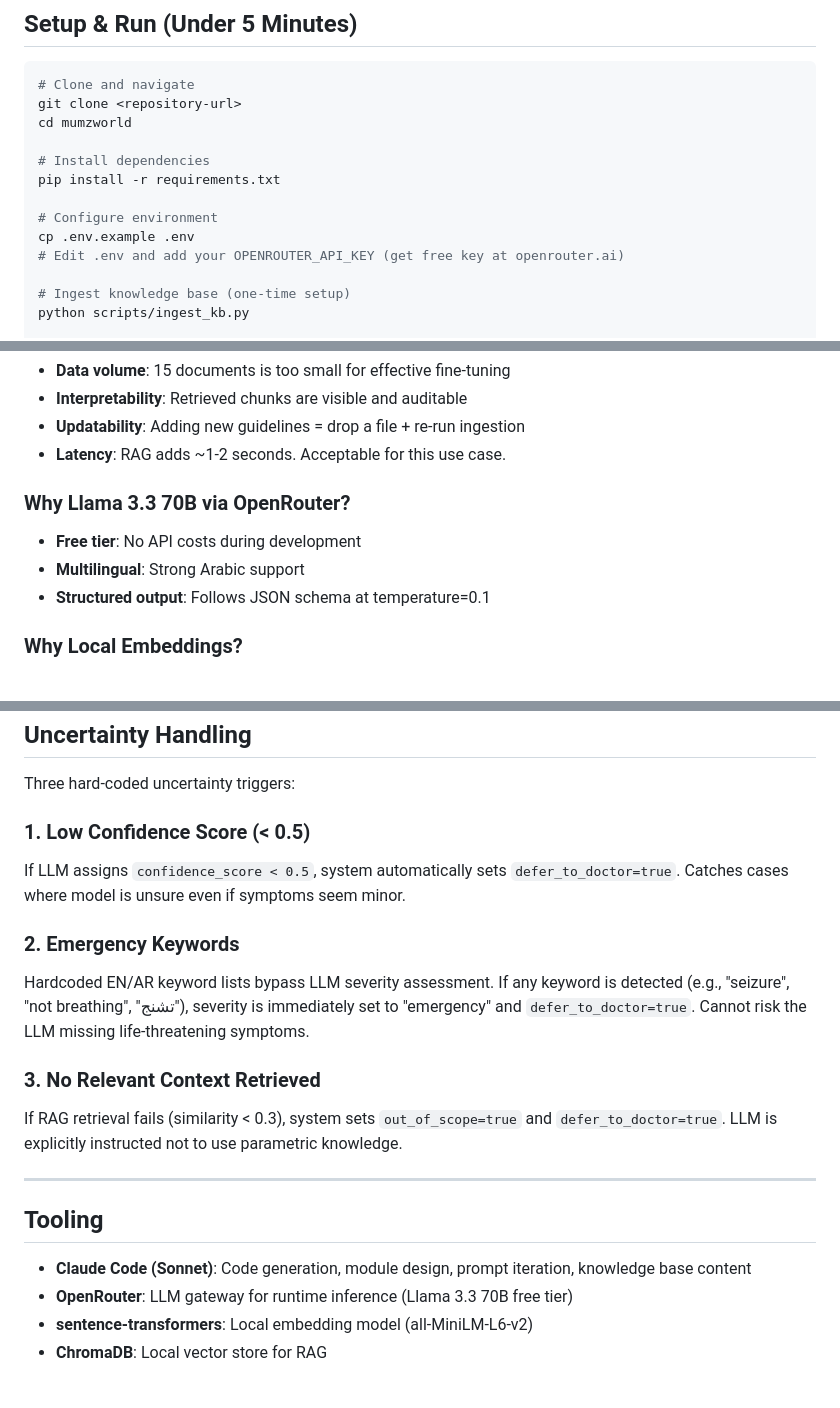
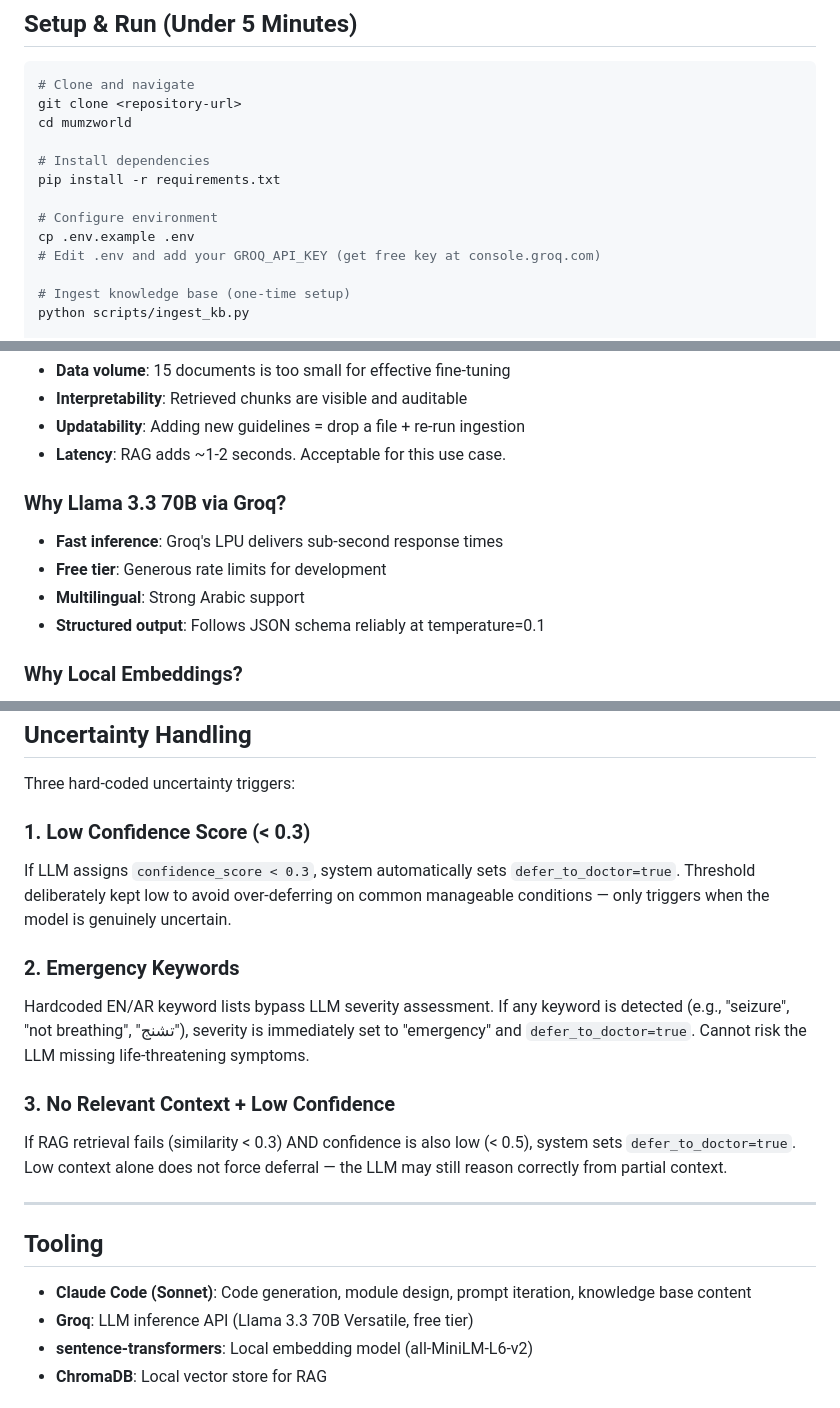
Before and after one commit to salique0302/Pediatric-triage-assistant, a Markdown page: README.md, 3 parts joined by grey strips. Rendered like a GitHub page.

Commit message:
Switch LLM backend from OpenRouter to Groq, fix UI language toggle bug, update README

```diff
--- a/README.md
+++ b/README.md
@@ -22,7 +22,7 @@ pip install -r requirements.txt
 
 # Configure environment
 cp .env.example .env
-# Edit .env and add your OPENROUTER_API_KEY (get free key at openrouter.ai)
+# Edit .env and add your GROQ_API_KEY (get free key at console.groq.com)
 
 # Ingest knowledge base (one-time setup)
 python scripts/ingest_kb.py
@@ -142,11 +142,12 @@ Mothers in the GCC trust Mumzworld for baby products, but when their child is si
 - **Updatability**: Adding new guidelines = drop a file + re-run ingestion
 - **Latency**: RAG adds ~1-2 seconds. Acceptable for this use case.
 
-### Why Llama 3.3 70B via OpenRouter?
+### Why Llama 3.3 70B via Groq?
 
-- **Free tier**: No API costs during development
+- **Fast inference**: Groq's LPU delivers sub-second response times
+- **Free tier**: Generous rate limits for development
 - **Multilingual**: Strong Arabic support
-- **Structured output**: Follows JSON schema at temperature=0.1
+- **Structured output**: Follows JSON schema reliably at temperature=0.1
 
 ### Why Local Embeddings?
 
@@ -176,21 +177,21 @@ Mothers in the GCC trust Mumzworld for baby products, but when their child is si
 
 Three hard-coded uncertainty triggers:
 
-### 1. Low Confidence Score (< 0.5)
-If LLM assigns `confidence_score < 0.5`, system automatically sets `defer_to_doctor=true`. Catches cases where model is unsure even if symptoms seem minor.
+### 1. Low Confidence Score (< 0.3)
+If LLM assigns `confidence_score < 0.3`, system automatically sets `defer_to_doctor=true`. Threshold deliberately kept low to avoid over-deferring on common manageable conditions — only triggers when the model is genuinely uncertain.
 
 ### 2. Emergency Keywords
 Hardcoded EN/AR keyword lists bypass LLM severity assessment. If any keyword is detected (e.g., "seizure", "not breathing", "تشنج"), severity is immediately set to "emergency" and `defer_to_doctor=true`. Cannot risk the LLM missing life-threatening symptoms.
 
-### 3. No Relevant Context Retrieved
-If RAG retrieval fails (similarity < 0.3), system sets `out_of_scope=true` and `defer_to_doctor=true`. LLM is explicitly instructed not to use parametric knowledge.
+### 3. No Relevant Context + Low Confidence
+If RAG retrieval fails (similarity < 0.3) AND confidence is also low (< 0.5), system sets `defer_to_doctor=true`. Low context alone does not force deferral — the LLM may still reason correctly from partial context.
 
 ---
 
 ## Tooling
 
 - **Claude Code (Sonnet)**: Code generation, module design, prompt iteration, knowledge base content
-- **OpenRouter**: LLM gateway for runtime inference (Llama 3.3 70B free tier)
+- **Groq**: LLM inference API (Llama 3.3 70B Versatile, free tier)
 - **sentence-transformers**: Local embedding model (all-MiniLM-L6-v2)
 - **ChromaDB**: Local vector store for RAG
 
```
Also changed, not shown: other parts of README.md (+1 -1 lines).
